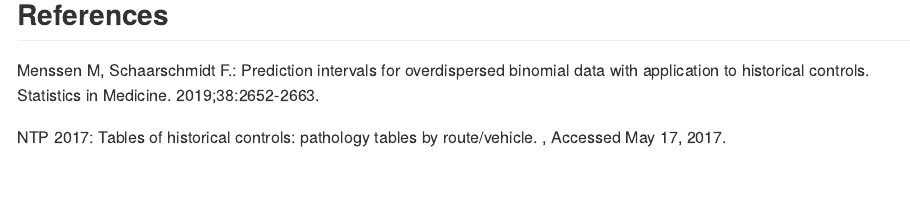
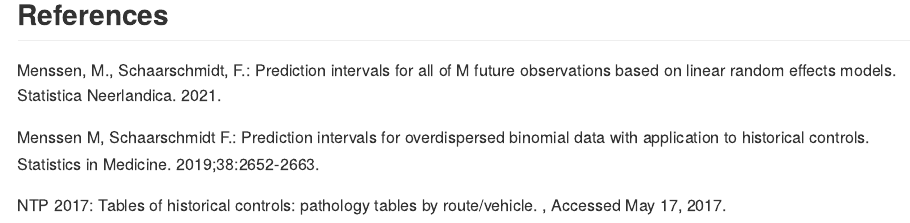
Before and after one commit to MaxMenssen/predint, an R Markdown document (README.Rmd): the page in a window 1100 px wide, from 2440 px down. Rendered offline with R 4.5, knitr and Pandoc, with nearby package versions; code that draws random numbers runs with fixed seeds of ours; some code elsewhere in the file could not run offline.

Commit message:
Update for the Readme

```diff
--- a/README.Rmd
+++ b/README.Rmd
@@ -127,9 +127,14 @@ and `r round(pi_m4$upper[2], 5)`.
 
 
 ## References
+
+Menssen, M., Schaarschmidt, F.: Prediction intervals for all of M
+future observations based on linear random effects models. Statistica Neerlandica.
+2021. \url{https://onlinelibrary.wiley.com/doi/10.1111/stan.12260?af=R}
+
 Menssen M, Schaarschmidt F.: Prediction intervals for overdispersed binomial data
 with application to historical controls. Statistics in Medicine. 2019;38:2652-2663.
-\doi{10.1002/sim.8124}
+\url{https://onlinelibrary.wiley.com/doi/10.1002/sim.8124}
 
 
 NTP 2017: Tables of historical controls: pathology tables by route/vehicle. \url{https://ntp.niehs.nih.gov/results/dbsearch/historical/index.html},
```
Also changed, not shown: README.md.
